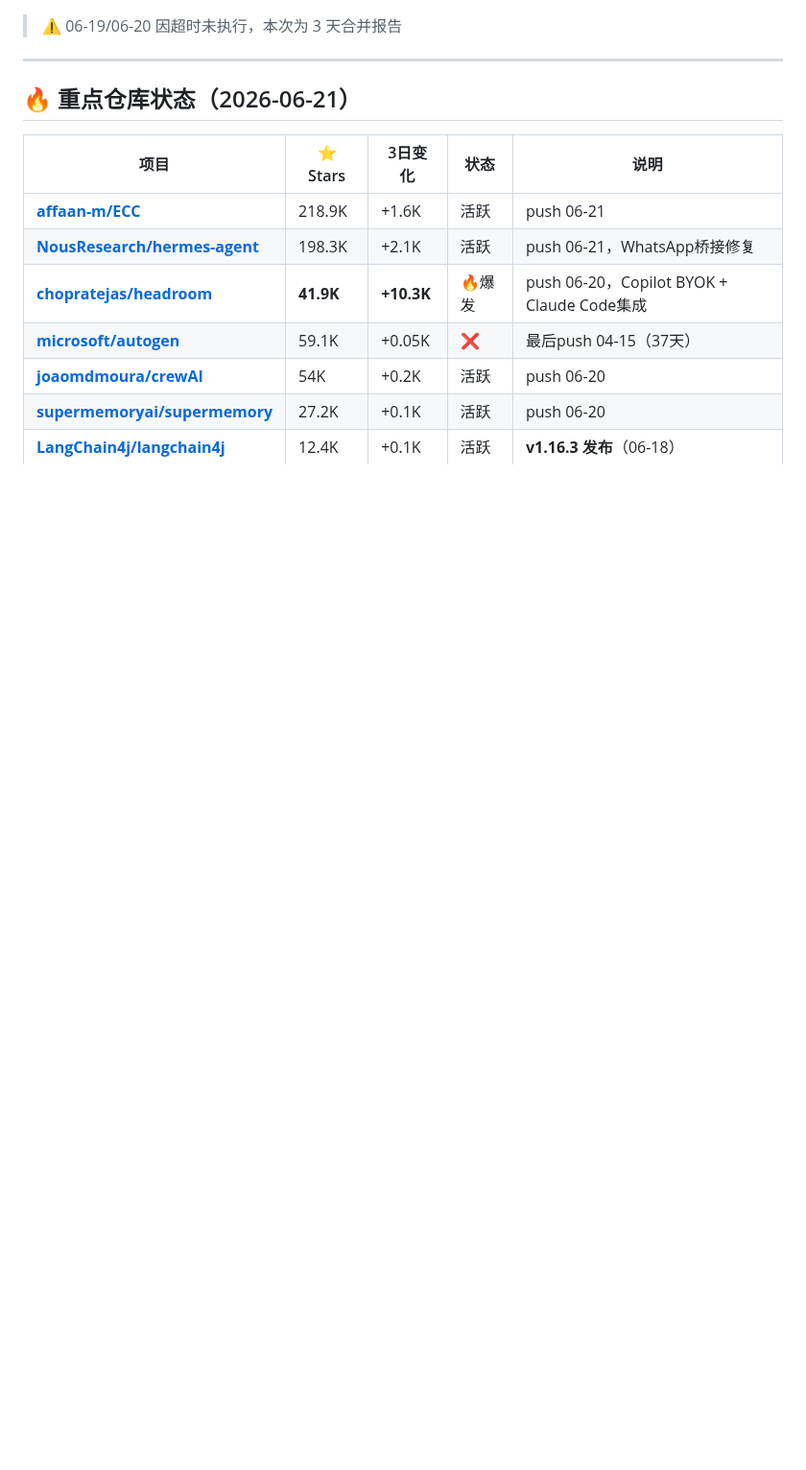
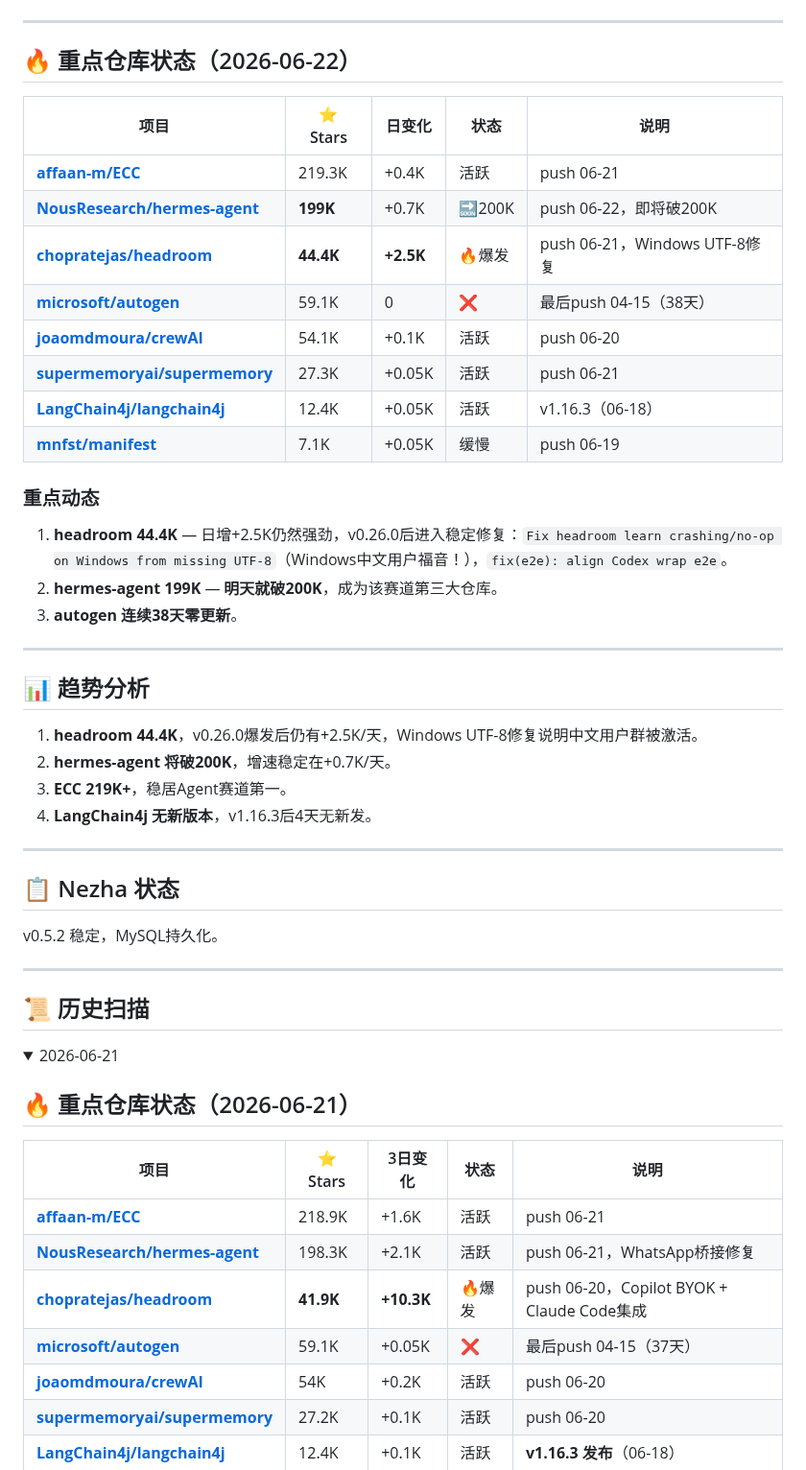
Before and after one commit to superMelo/nezha, a Markdown page: CHANGELOG-WATCH.md, the part around one of its changes. Shown at 96% size. Rendered like a GitHub page; folded sections open; blank space fills up the shorter version.

Commit message:
daily scan 2026-06-22: headroom 44.4K, hermes 199K approaching 200K

```diff
--- a/CHANGELOG-WATCH.md
+++ b/CHANGELOG-WATCH.md
@@ -4,8 +4,47 @@
 **方式**：GitHub API
 
-> ⚠️ 06-19/06-20 因超时未执行，本次为 3 天合并报告
+---
+
+## 🔥 重点仓库状态（2026-06-22）
+
+| 项目 | ⭐ Stars | 日变化 | 状态 | 说明 |
+|------|---------|--------|------|------|
+| **[affaan-m/ECC](https://github.com/affaan-m/ECC)** | 219.3K | +0.4K | 活跃 | push 06-21 |
+| **[NousResearch/hermes-agent](https://github.com/NousResearch/hermes-agent)** | **199K** | +0.7K | 🔜200K | push 06-22，即将破200K |
+| **[chopratejas/headroom](https://github.com/chopratejas/headroom)** | **44.4K** | **+2.5K** | 🔥爆发 | push 06-21，Windows UTF-8修复 |
+| **[microsoft/autogen](https://github.com/microsoft/autogen)** | 59.1K | 0 | ❌ | 最后push 04-15（38天） |
+| **[joaomdmoura/crewAI](https://github.com/joaomdmoura/crewAI)** | 54.1K | +0.1K | 活跃 | push 06-20 |
+| **[supermemoryai/supermemory](https://github.com/supermemoryai/supermemory)** | 27.3K | +0.05K | 活跃 | push 06-21 |
+| **[LangChain4j/langchain4j](https://github.com/LangChain4j/langchain4j)** | 12.4K | +0.05K | 活跃 | v1.16.3（06-18） |
+| **[mnfst/manifest](https://github.com/mnfst/manifest)** | 7.1K | +0.05K | 缓慢 | push 06-19 |
+
+### 重点动态
+
+1. **headroom 44.4K** — 日增+2.5K仍然强劲，v0.26.0后进入稳定修复：`Fix headroom learn crashing/no-op on Windows from missing UTF-8`（Windows中文用户福音！），`fix(e2e): align Codex wrap e2e`。
+2. **hermes-agent 199K** — **明天就破200K**，成为该赛道第三大仓库。
+3. **autogen 连续38天零更新**。
 
 ---
+
+## 📊 趋势分析
+
+1. **headroom 44.4K**，v0.26.0爆发后仍有+2.5K/天，Windows UTF-8修复说明中文用户群被激活。
+2. **hermes-agent 将破200K**，增速稳定在+0.7K/天。
+3. **ECC 219K+**，稳居Agent赛道第一。
+4. **LangChain4j 无新版本**，v1.16.3后4天无新发。
+
+---
+
+## 📋 Nezha 状态
+
+v0.5.2 稳定，MySQL持久化。
+
+---
+
+## 📜 历史扫描
+
+<details>
+<summary>2026-06-21</summary>
 
 ## 🔥 重点仓库状态（2026-06-21）
 
```
Also changed, not shown: other parts of CHANGELOG-WATCH.md (+1 -1 lines).
